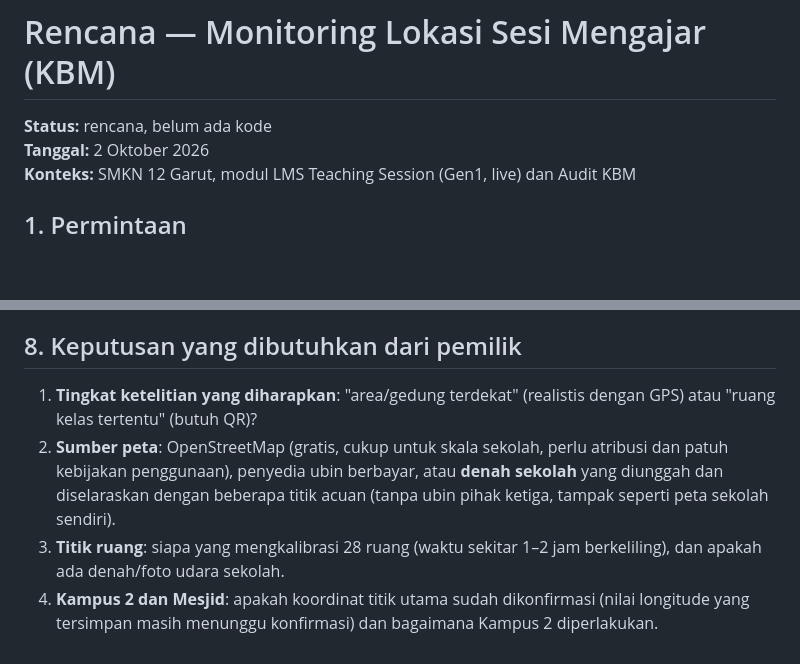
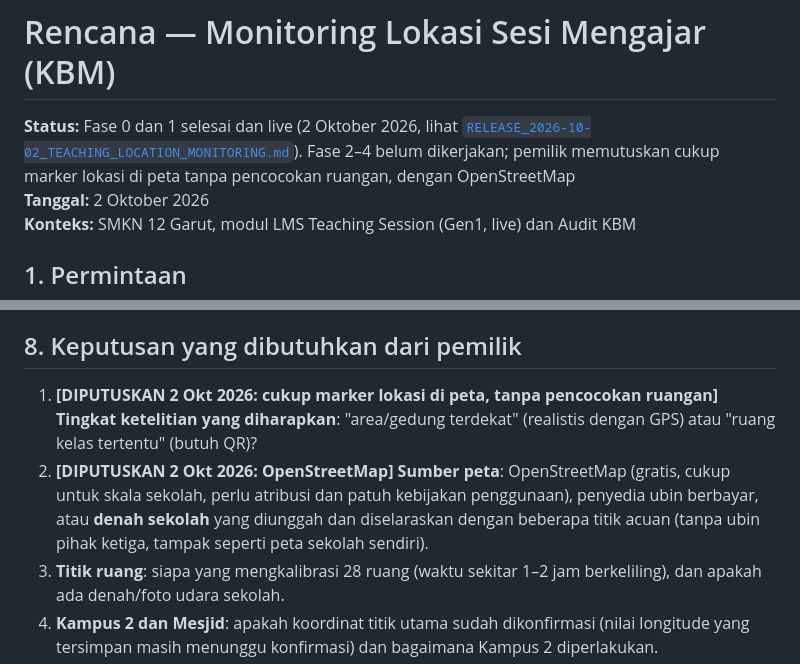
Before and after one commit to suhendararyadi/SaaS_Satu, a Markdown page: docs/PLAN_TEACHING_SESSION_LOCATION_MONITORING.md, 2 parts joined by grey strips. GitHub-like rendering; blank space fills up the shorter version.

```diff
--- a/docs/PLAN_TEACHING_SESSION_LOCATION_MONITORING.md
+++ b/docs/PLAN_TEACHING_SESSION_LOCATION_MONITORING.md
@@ -1,6 +1,6 @@
 # Rencana — Monitoring Lokasi Sesi Mengajar (KBM)
 
-**Status:** rencana, belum ada kode
+**Status:** Fase 0 dan 1 selesai dan live (2 Oktober 2026, lihat [`RELEASE_2026-10-02_TEACHING_LOCATION_MONITORING.md`](./RELEASE_2026-10-02_TEACHING_LOCATION_MONITORING.md)). Fase 2–4 belum dikerjakan; pemilik memutuskan cukup marker lokasi di peta tanpa pencocokan ruangan, dengan OpenStreetMap
 **Tanggal:** 2 Oktober 2026
 **Konteks:** SMKN 12 Garut, modul LMS Teaching Session (Gen1, live) dan Audit KBM
 
@@ -144,8 +144,8 @@ Rekomendasi: kerjakan **Fase 0 dan 1 dahulu**, kumpulkan sesi nyata beberapa min
 
 ## 8. Keputusan yang dibutuhkan dari pemilik
 
-1. **Tingkat ketelitian yang diharapkan**: "area/gedung terdekat" (realistis dengan GPS) atau "ruang kelas tertentu" (butuh QR)?
-2. **Sumber peta**: OpenStreetMap (gratis, cukup untuk skala sekolah, perlu atribusi dan patuh kebijakan penggunaan), penyedia ubin berbayar, atau **denah sekolah** yang diunggah dan diselaraskan dengan beberapa titik acuan (tanpa ubin pihak ketiga, tampak seperti peta sekolah sendiri).
+1. **[DIPUTUSKAN 2 Okt 2026: cukup marker lokasi di peta, tanpa pencocokan ruangan]** **Tingkat ketelitian yang diharapkan**: "area/gedung terdekat" (realistis dengan GPS) atau "ruang kelas tertentu" (butuh QR)?
+2. **[DIPUTUSKAN 2 Okt 2026: OpenStreetMap]** **Sumber peta**: OpenStreetMap (gratis, cukup untuk skala sekolah, perlu atribusi dan patuh kebijakan penggunaan), penyedia ubin berbayar, atau **denah sekolah** yang diunggah dan diselaraskan dengan beberapa titik acuan (tanpa ubin pihak ketiga, tampak seperti peta sekolah sendiri).
 3. **Titik ruang**: siapa yang mengkalibrasi 28 ruang (waktu sekitar 1–2 jam berkeliling), dan apakah ada denah/foto udara sekolah.
 4. **Kampus 2 dan Mesjid**: apakah koordinat titik utama sudah dikonfirmasi (nilai longitude yang tersimpan masih menunggu konfirmasi) dan bagaimana Kampus 2 diperlakukan.
 5. **Ambang dan sanksi**: tanda "perlu ditinjau" bersifat saran saja (rekomendasi), bukan blokir cek-in?
```
Also changed, not shown: docs/AI_AGENT_HANDOFF.md (+9 -9 lines), docs/RELEASE_2026-10-02_TEACHING_LOCATION_MONITORING.md (added, +45 -0 lines).
